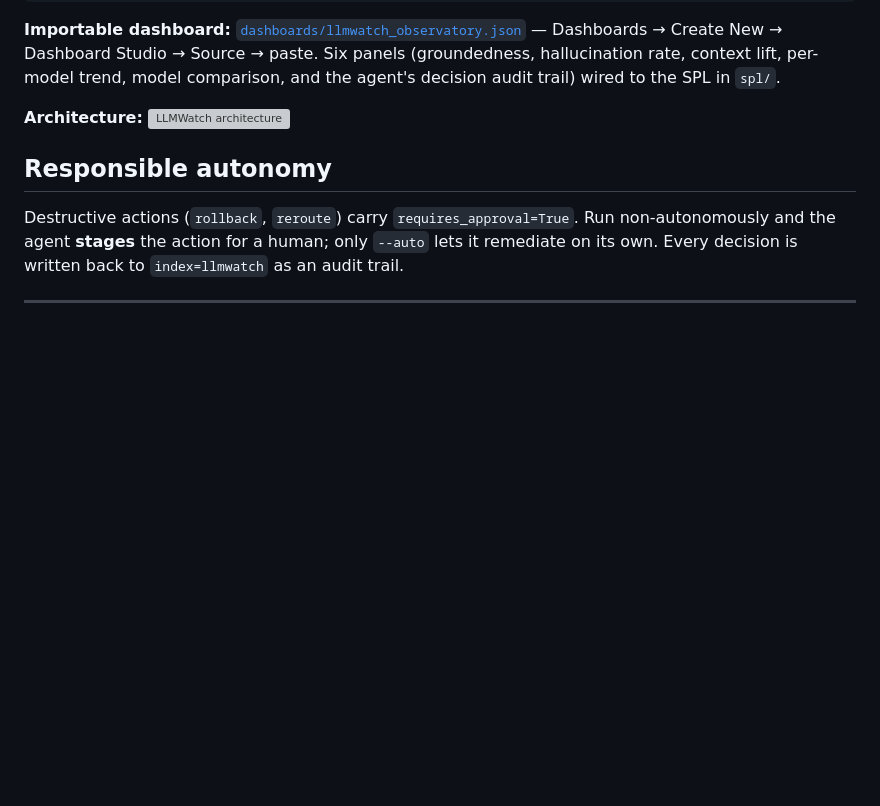
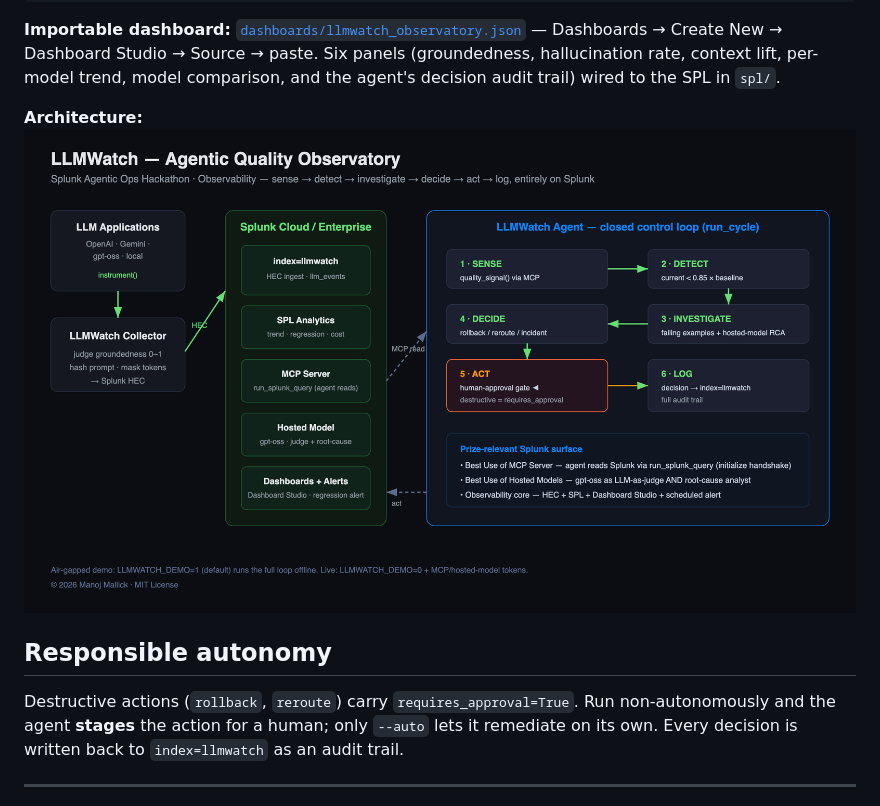
Before and after one commit to manojmallick/llmwatch, a Markdown page: README.md, the part around the change. Drawn GitHub-style; blank space fills up the shorter version; grey boxes are pictures that could not be loaded.

Commit message:
docs: embed architecture_diagram.png in README
Co-Authored-By: Claude Opus 4.8 <noreply@anthropic.com>

```diff
--- a/README.md
+++ b/README.md
@@ -151,7 +151,7 @@ llmwatch/
 (groundedness, hallucination rate, context lift, per-model trend, model
 comparison, and the agent's decision audit trail) wired to the SPL in `spl/`.
 
-**Architecture:** ![LLMWatch architecture](docs/architecture.svg)
+**Architecture:** ![LLMWatch architecture](architecture_diagram.png)
 
 ## Responsible autonomy
 
```
